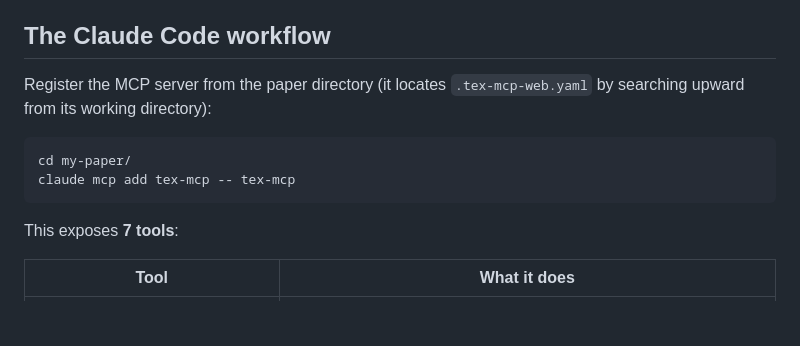
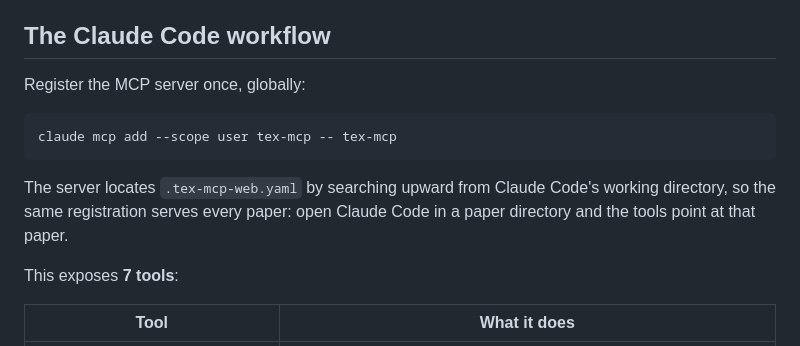
Before and after one commit to MiiKiyoshi/tex-mcp-web, a Markdown page: README.md, the part around the change. Drawn GitHub-style; blank space fills up the shorter version.

Commit message:
README: register MCP server user-scope, once for all papers

````diff
--- a/README.md
+++ b/README.md
@@ -51,12 +51,13 @@ In the browser:
 
 ## The Claude Code workflow
 
-Register the MCP server from the paper directory (it locates `.tex-mcp-web.yaml` by searching upward from its working directory):
+Register the MCP server once, globally:
 
 ```bash
-cd my-paper/
-claude mcp add tex-mcp -- tex-mcp
+claude mcp add --scope user tex-mcp -- tex-mcp
 ```
+
+The server locates `.tex-mcp-web.yaml` by searching upward from Claude Code's working directory, so the same registration serves every paper: open Claude Code in a paper directory and the tools point at that paper.
 
 This exposes **7 tools**:
 
````
